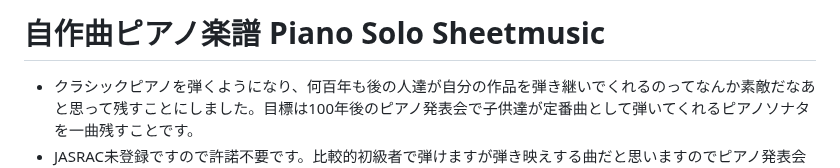
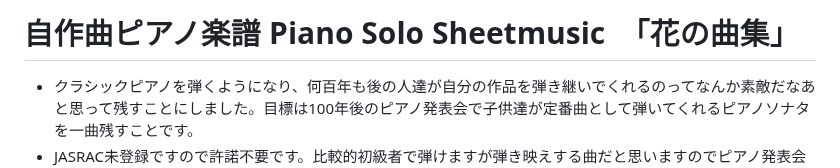
Before and after one commit to misuz/sheetmusic, a Markdown page: README.md, the part around the change. Rendered like a GitHub page.

```diff
--- a/README.md
+++ b/README.md
@@ -1,4 +1,4 @@
-# 自作曲ピアノ楽譜 Piano Solo Sheetmusic
+# 自作曲ピアノ楽譜 Piano Solo Sheetmusic　「花の曲集」
 - クラシックピアノを弾くようになり、何百年も後の人達が自分の作品を弾き継いでくれるのってなんか素敵だなあと思って残すことにしました。目標は100年後のピアノ発表会で子供達が定番曲として弾いてくれるピアノソナタを一曲残すことです。
 - JASRAC未登録ですので許諾不要です。比較的初級者で弾けますが弾き映えする曲だと思いますのでピアノ発表会などで無償で自由にご利用ください。どれか一曲ということであれば第5番「レインリリーの森」をお勧めします。初級で弾けて、心に残る美しい曲です。
 - ジャンル的には「現代クラシック」になるのかなと思います。花の名前を付けているのは、その花を見たときに曲を思い出してくれるといいなあという思いからです。
```
